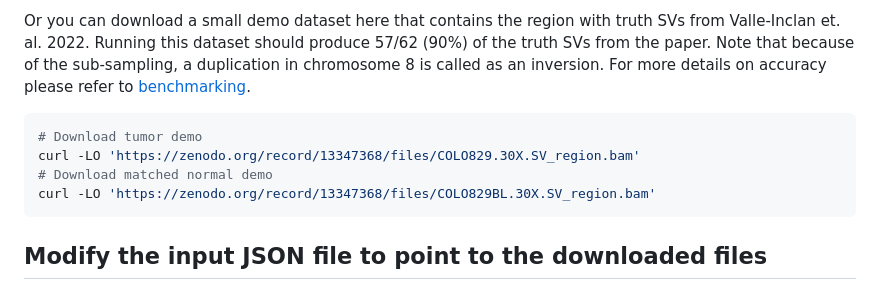
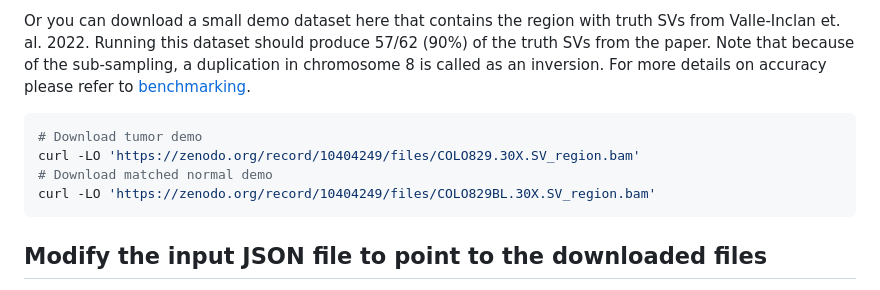
Before and after one commit to PacificBiosciences/HiFi-somatic-WDL, a Markdown page: docs/step-by-step.md, the part around the change. Drawn GitHub-style.

Commit message:
Wrong zenodo URL for demo BAM

````diff
--- a/docs/step-by-step.md
+++ b/docs/step-by-step.md
@@ -94,9 +94,9 @@ Or you can download a small demo dataset here that contains the region with trut
 
 ```bash
 # Download tumor demo
-curl -LO 'https://zenodo.org/record/13347368/files/COLO829.30X.SV_region.bam'
+curl -LO 'https://zenodo.org/record/10404249/files/COLO829.30X.SV_region.bam'
 # Download matched normal demo
-curl -LO 'https://zenodo.org/record/13347368/files/COLO829BL.30X.SV_region.bam'
+curl -LO 'https://zenodo.org/record/10404249/files/COLO829BL.30X.SV_region.bam'
 ```
 
 ## Modify the input JSON file to point to the downloaded files
````
